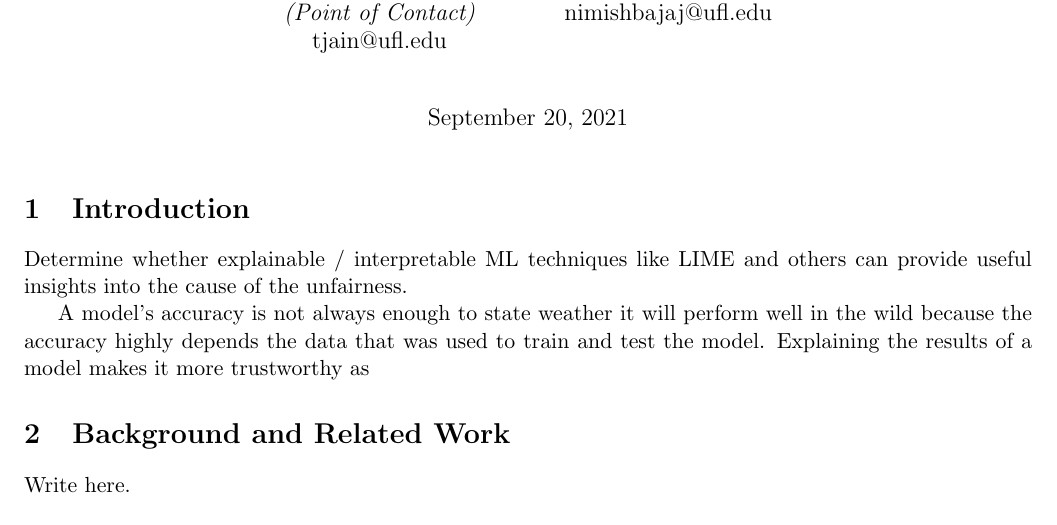
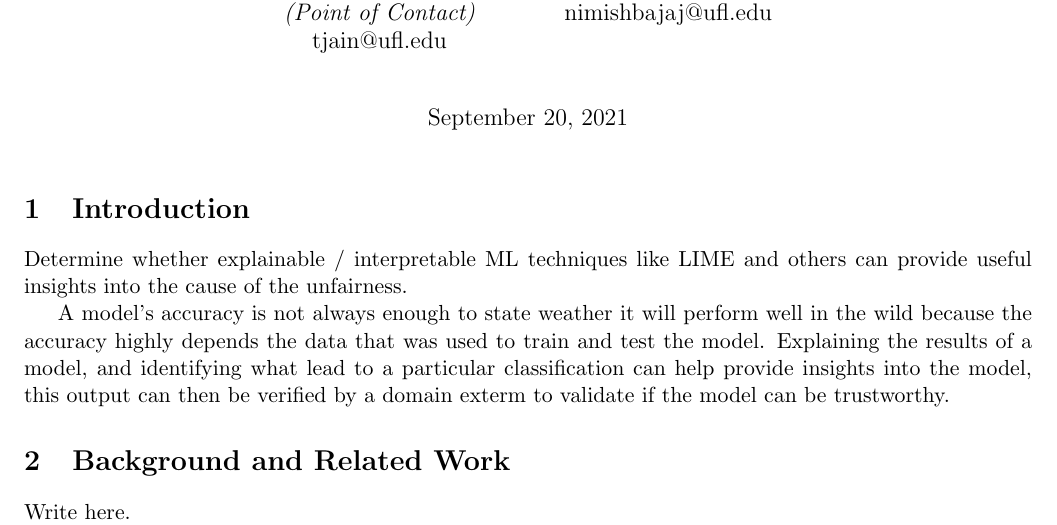
Before and after one commit to nimishbajaj/ExplainableAI, a LaTeX document (proposal.tex): part of the page, cut so that both start at the same text. Compiled offline with pdfLaTeX.

Commit message:
minor changes

```diff
--- a/proposal.tex
+++ b/proposal.tex
@@ -54,8 +54,7 @@
 
 Determine whether explainable / interpretable ML techniques like LIME and others can provide useful insights into the cause of the unfairness.
 
-A model's accuracy is not always enough to state weather it will perform well in the wild because the accuracy highly depends the data that was used to train and test the model.
-Explaining the results of a model makes it more trustworthy as
+A model's accuracy is not always enough to state weather it will perform well in the wild because the accuracy highly depends the data that was used to train and test the model. Explaining the results of a model, and identifying what lead to a particular classification can help provide insights into the model, this output can then be verified by a domain exterm to validate if the model can be trustworthy.
 
 %% TODO: write your background and related work
 %% Must contain:
```
